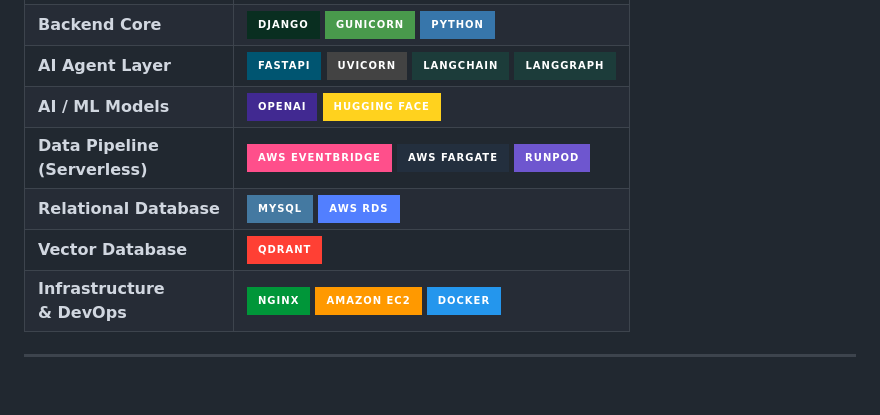
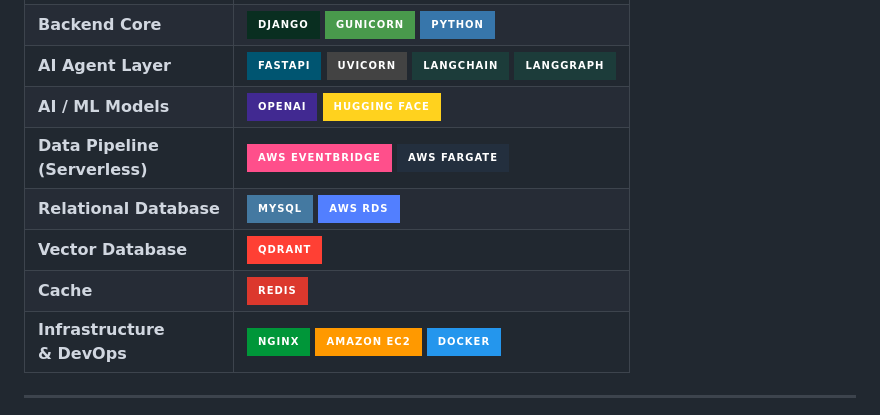
Before and after one commit to SKNETWORKS-FAMILY-AICAMP/SKN24-FINAL-2Team, a Markdown page: README.md, the part around the change. Rendered like a GitHub page; badges without logos; blank space fills up the shorter version.

Commit message:
Update README.md
기술스택 업데이트

```diff
--- a/README.md
+++ b/README.md
@@ -66,9 +66,10 @@ https://docs.google.com/spreadsheets/d/1opU1mVYwNAtQ2xCDJ8987yVDSA7gmTgXsWlMCGEG
 | **Backend Core** | ![Django](https://img.shields.io/badge/Django-092E20?style=for-the-badge&logo=django&logoColor=white) ![Gunicorn](https://img.shields.io/badge/Gunicorn-499A4C?style=for-the-badge&logo=gunicorn&logoColor=white) ![Python](https://img.shields.io/badge/Python-3776AB?style=for-the-badge&logo=python&logoColor=white) |
 | **AI Agent Layer** | ![FastAPI](https://img.shields.io/badge/FastAPI-005571?style=for-the-badge&logo=fastapi&logoColor=white) ![Uvicorn](https://img.shields.io/badge/Uvicorn-434343?style=for-the-badge&logo=uvicorn&logoColor=white) ![LangChain](https://img.shields.io/badge/LangChain-1C3C3A?style=for-the-badge&logo=langchain&logoColor=white) ![LangGraph](https://img.shields.io/badge/LangGraph-1C3C3A?style=for-the-badge&logo=langchain&logoColor=white) |
 | **AI / ML Models** | ![OpenAI](https://img.shields.io/badge/OpenAI-412991?style=for-the-badge&logo=openai&logoColor=white) ![Hugging Face](https://img.shields.io/badge/Hugging%20Face-FFD21E?style=for-the-badge&logo=huggingface&logoColor=black) |
-| **Data Pipeline <br>(Serverless)** | ![AWS EventBridge](https://img.shields.io/badge/AWS%20EventBridge-FF4F8B?style=for-the-badge&logo=amazoneventbridge&logoColor=white) ![AWS Fargate](https://img.shields.io/badge/AWS%20Fargate-232F3E?style=for-the-badge&logo=awsfargate&logoColor=white) ![RunPod](https://img.shields.io/badge/RunPod-6E56CF?style=for-the-badge&logo=runpod&logoColor=white) |
-| **Relational Database** |  ![MySQL](https://img.shields.io/badge/MySQL-4479A1?style=for-the-badge&logo=mysql&logoColor=white) ![AWS RDS](https://img.shields.io/badge/AWS%20RDS-527FFF?style=for-the-badge&logo=amazonrds&logoColor=white)  |
+| **Data Pipeline <br>(Serverless)** | ![AWS EventBridge](https://img.shields.io/badge/AWS%20EventBridge-FF4F8B?style=for-the-badge&logo=amazoneventbridge&logoColor=white) ![AWS Fargate](https://img.shields.io/badge/AWS%20Fargate-232F3E?style=for-the-badge&logo=awsfargate&logoColor=white) |
+| **Relational Database** | ![MySQL](https://img.shields.io/badge/MySQL-4479A1?style=for-the-badge&logo=mysql&logoColor=white) ![AWS RDS](https://img.shields.io/badge/AWS%20RDS-527FFF?style=for-the-badge&logo=amazonrds&logoColor=white) |
 | **Vector Database** | ![Qdrant](https://img.shields.io/badge/Qdrant-FF4034?style=for-the-badge&logo=qdrant&logoColor=white) |
+| **Cache** | ![Redis](https://img.shields.io/badge/Redis-DC382D?style=for-the-badge&logo=redis&logoColor=white) |
 | **Infrastructure <br>& DevOps** | ![Nginx](https://img.shields.io/badge/Nginx-009639?style=for-the-badge&logo=nginx&logoColor=white) ![Amazon EC2](https://img.shields.io/badge/Amazon%20EC2-FF9900?style=for-the-badge&logo=amazonec2&logoColor=white) ![Docker](https://img.shields.io/badge/Docker-2496ED?style=for-the-badge&logo=docker&logoColor=white) |
 
 ---
```
